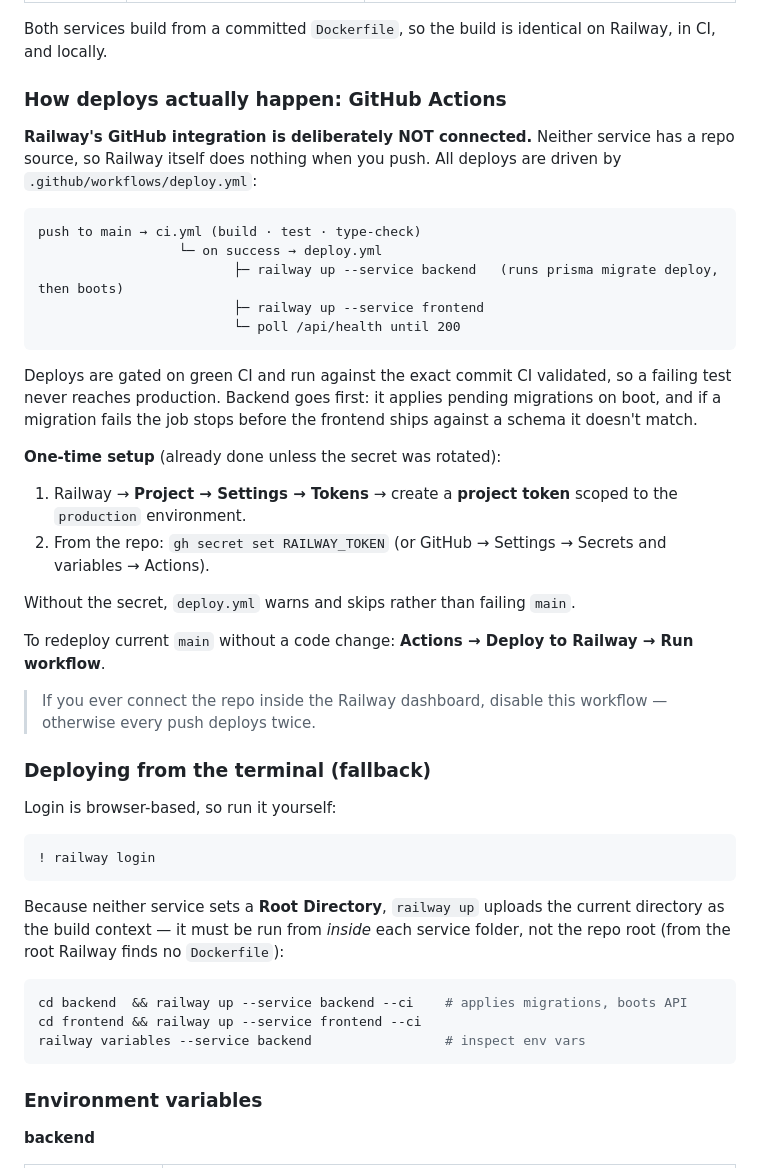
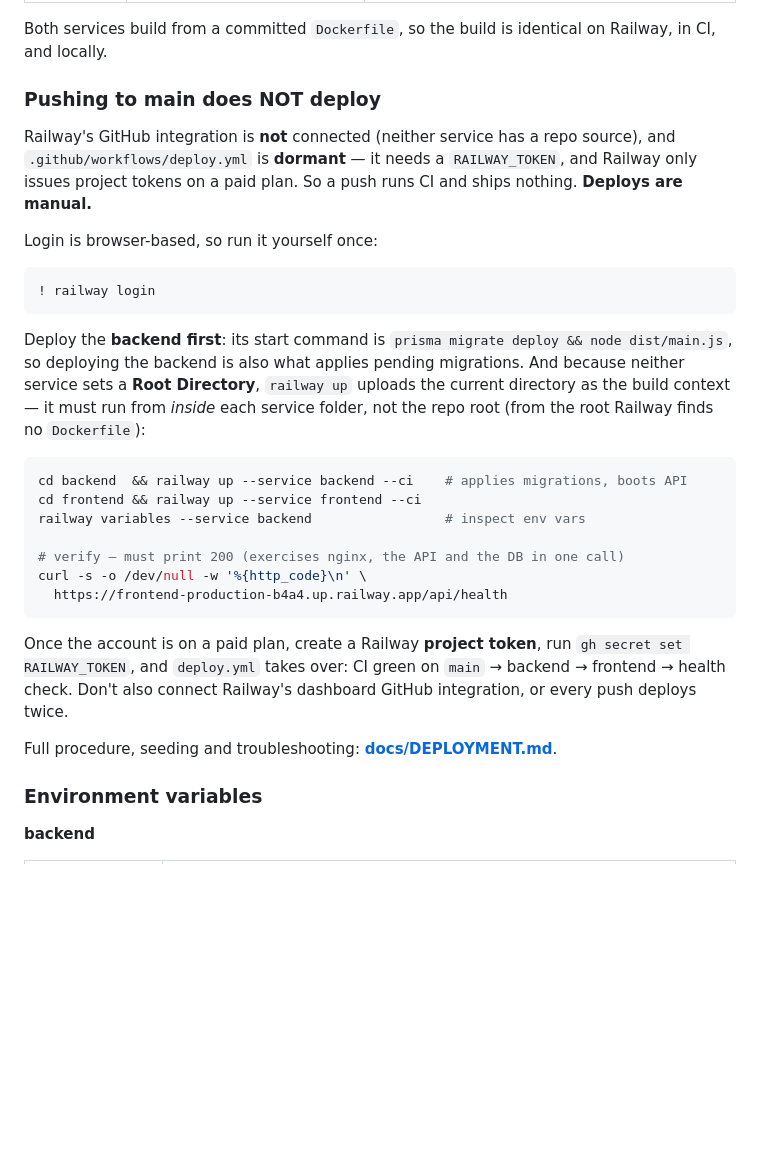
Before and after one commit to tausicapital-afk/VFW, a Markdown page: README.md, the part around the change. Rendered like a GitHub page; blank space fills up the shorter version.

````diff
--- a/README.md
+++ b/README.md
@@ -174,57 +174,41 @@ The repo is set up to run as **three services in one Railway project**:
 Both services build from a committed `Dockerfile`, so the build is identical on
 Railway, in CI, and locally.
 
-### How deploys actually happen: GitHub Actions
+### Pushing to main does NOT deploy
 
-**Railway's GitHub integration is deliberately NOT connected.** Neither service
-has a repo source, so Railway itself does nothing when you push. All deploys are
-driven by `.github/workflows/deploy.yml`:
+Railway's GitHub integration is **not** connected (neither service has a repo
+source), and `.github/workflows/deploy.yml` is **dormant** — it needs a
+`RAILWAY_TOKEN`, and Railway only issues project tokens on a paid plan. So a push
+runs CI and ships nothing. **Deploys are manual.**
 
-```
-push to main → ci.yml (build · test · type-check)
-                  └─ on success → deploy.yml
-                         ├─ railway up --service backend   (runs prisma migrate deploy, then boots)
-                         ├─ railway up --service frontend
-                         └─ poll /api/health until 200
-```
-
-Deploys are gated on green CI and run against the exact commit CI validated, so
-a failing test never reaches production. Backend goes first: it applies pending
-migrations on boot, and if a migration fails the job stops before the frontend
-ships against a schema it doesn't match.
-
-**One-time setup** (already done unless the secret was rotated):
-
-1. Railway → **Project → Settings → Tokens** → create a **project token** scoped
-   to the `production` environment.
-2. From the repo: `gh secret set RAILWAY_TOKEN` (or GitHub → Settings → Secrets
-   and variables → Actions).
-
-Without the secret, `deploy.yml` warns and skips rather than failing `main`.
-
-To redeploy current `main` without a code change: **Actions → Deploy to Railway →
-Run workflow**.
-
-> If you ever connect the repo inside the Railway dashboard, disable this
-> workflow — otherwise every push deploys twice.
-
-### Deploying from the terminal (fallback)
-
-Login is browser-based, so run it yourself:
+Login is browser-based, so run it yourself once:
 
 ```
 ! railway login
 ```
 
-Because neither service sets a **Root Directory**, `railway up` uploads the
-current directory as the build context — it must be run from *inside* each
-service folder, not the repo root (from the root Railway finds no `Dockerfile`):
+Deploy the **backend first**: its start command is `prisma migrate deploy && node
+dist/main.js`, so deploying the backend is also what applies pending migrations.
+And because neither service sets a **Root Directory**, `railway up` uploads the
+current directory as the build context — it must run from *inside* each service
+folder, not the repo root (from the root Railway finds no `Dockerfile`):
 
 ```bash
 cd backend  && railway up --service backend --ci    # applies migrations, boots API
 cd frontend && railway up --service frontend --ci
 railway variables --service backend                 # inspect env vars
+
+# verify — must print 200 (exercises nginx, the API and the DB in one call)
+curl -s -o /dev/null -w '%{http_code}\n' \
+  https://frontend-production-b4a4.up.railway.app/api/health
 ```
+
+Once the account is on a paid plan, create a Railway **project token**, run
+`gh secret set RAILWAY_TOKEN`, and `deploy.yml` takes over: CI green on `main` →
+backend → frontend → health check. Don't also connect Railway's dashboard GitHub
+integration, or every push deploys twice.
+
+Full procedure, seeding and troubleshooting: **[docs/DEPLOYMENT.md](docs/DEPLOYMENT.md)**.
 
 ### Environment variables
 
````
Also changed, not shown: docs/DEPLOYMENT.md (+86 -14 lines).
